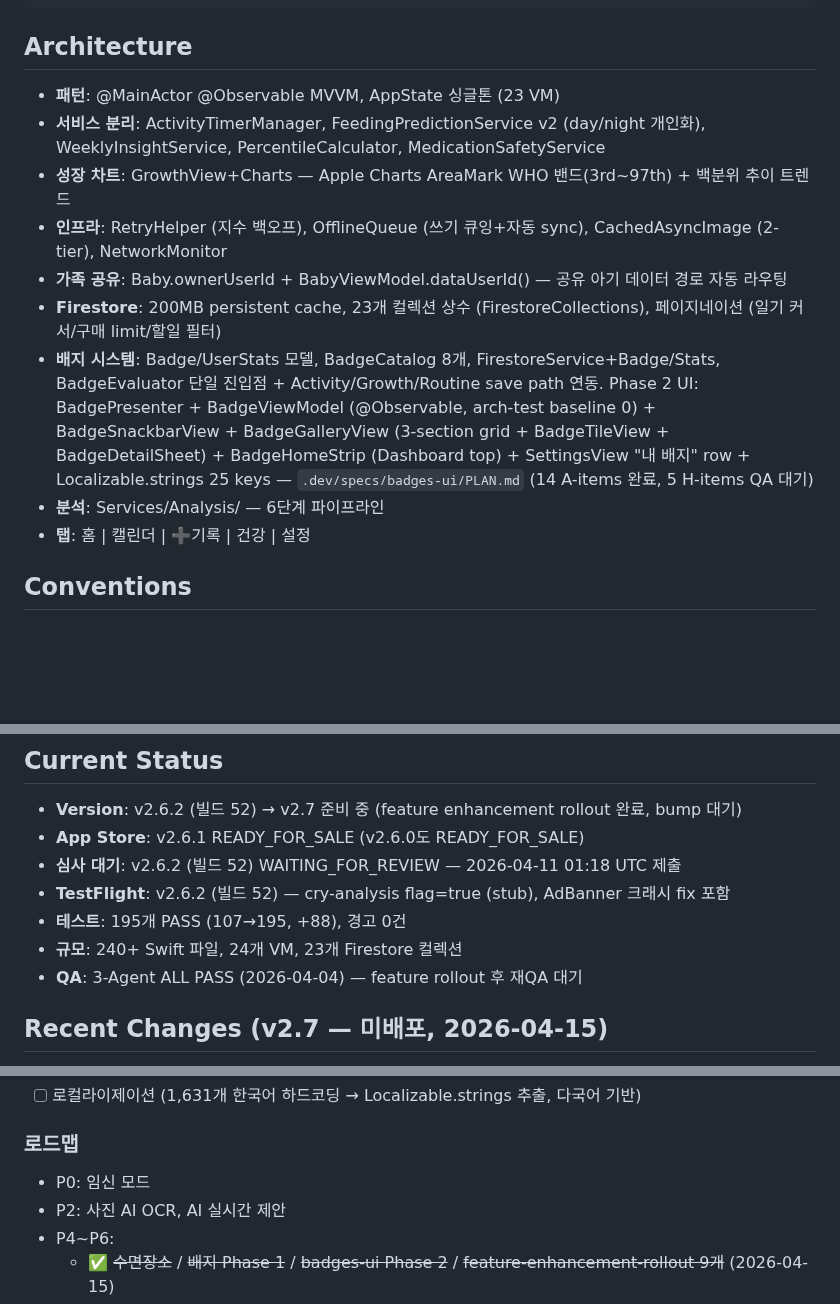
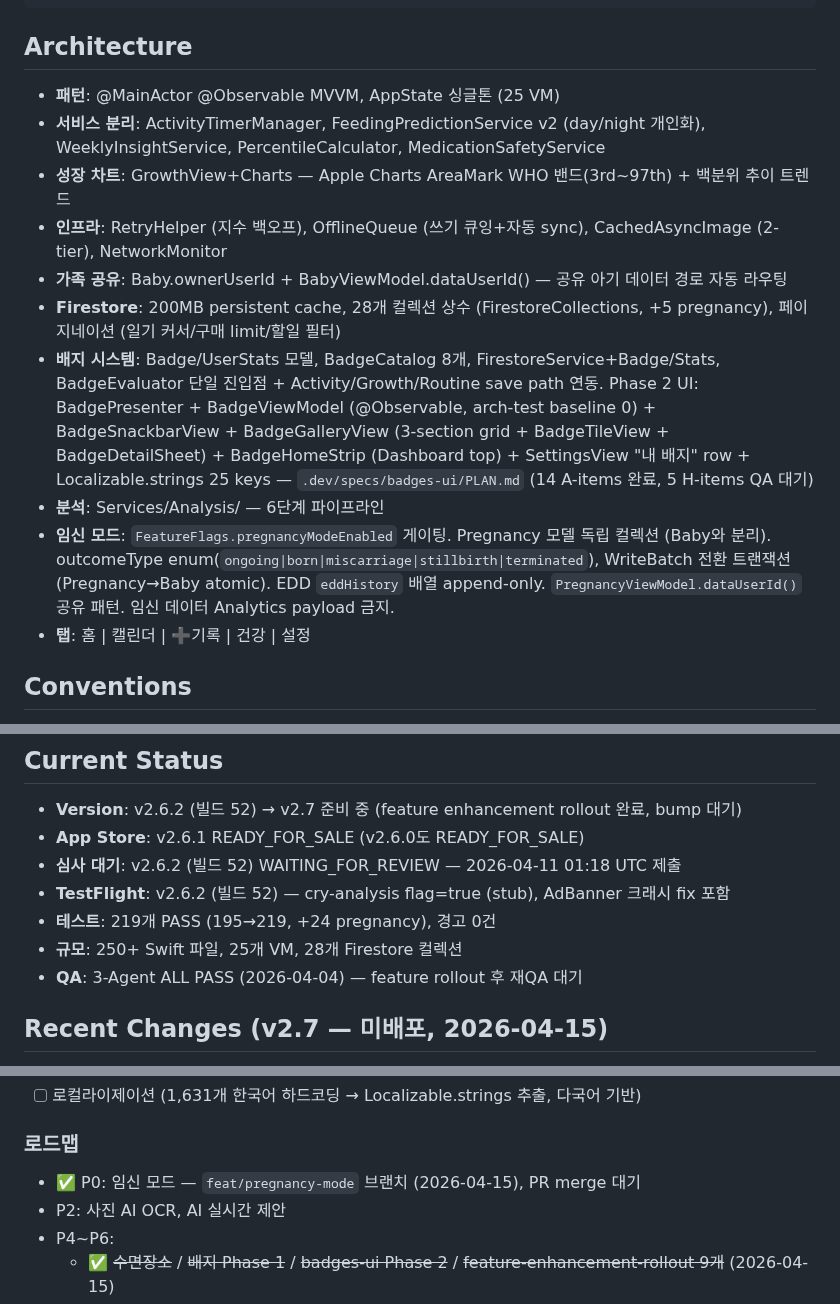
Before and after one commit to roacompany/allcare, a Markdown page: CLAUDE.md, 3 parts joined by grey strips. Rendered like a GitHub page; blank space fills up the shorter version.

Commit message:
chore(pregnancy): update CLAUDE.md + learnings (session wrap)
- Architecture: 임신 모드 패턴 (WriteBatch 전환, EDD append-only, Analytics 금지)
- Current Status: 219 tests, 25 VM, 28 Firestore collections
- Active TODO: P0 임신 모드 완료 표시
- learnings.md: worktree gitignore, @AppStorage Service 금지, Swift 6 Timer 패턴

Co-Authored-By: Claude Opus 4.6 (1M context) <noreply@anthropic.com>

```diff
--- a/CLAUDE.md
+++ b/CLAUDE.md
@@ -39,14 +39,15 @@ make status      # 버전/커밋/테스트 상태
 
 ## Architecture
 
-- **패턴**: @MainActor @Observable MVVM, AppState 싱글톤 (23 VM)
+- **패턴**: @MainActor @Observable MVVM, AppState 싱글톤 (25 VM)
 - **서비스 분리**: ActivityTimerManager, FeedingPredictionService v2 (day/night 개인화), WeeklyInsightService, PercentileCalculator, MedicationSafetyService
 - **성장 차트**: GrowthView+Charts — Apple Charts AreaMark WHO 밴드(3rd~97th) + 백분위 추이 트렌드
 - **인프라**: RetryHelper (지수 백오프), OfflineQueue (쓰기 큐잉+자동 sync), CachedAsyncImage (2-tier), NetworkMonitor
 - **가족 공유**: Baby.ownerUserId + BabyViewModel.dataUserId() — 공유 아기 데이터 경로 자동 라우팅
-- **Firestore**: 200MB persistent cache, 23개 컬렉션 상수 (FirestoreCollections), 페이지네이션 (일기 커서/구매 limit/할일 필터)
+- **Firestore**: 200MB persistent cache, 28개 컬렉션 상수 (FirestoreCollections, +5 pregnancy), 페이지네이션 (일기 커서/구매 limit/할일 필터)
 - **배지 시스템**: Badge/UserStats 모델, BadgeCatalog 8개, FirestoreService+Badge/Stats, BadgeEvaluator 단일 진입점 + Activity/Growth/Routine save path 연동. Phase 2 UI: BadgePresenter + BadgeViewModel (@Observable, arch-test baseline 0) + BadgeSnackbarView + BadgeGalleryView (3-section grid + BadgeTileView + BadgeDetailSheet) + BadgeHomeStrip (Dashboard top) + SettingsView "내 배지" row + Localizable.strings 25 keys — `.dev/specs/badges-ui/PLAN.md` (14 A-items 완료, 5 H-items QA 대기)
 - **분석**: Services/Analysis/ — 6단계 파이프라인
+- **임신 모드**: `FeatureFlags.pregnancyModeEnabled` 게이팅. Pregnancy 모델 독립 컬렉션 (Baby와 분리). outcomeType enum(`ongoing|born|miscarriage|stillbirth|terminated`), WriteBatch 전환 트랜잭션 (Pregnancy→Baby atomic). EDD `eddHistory` 배열 append-only. `PregnancyViewModel.dataUserId()` 공유 패턴. 임신 데이터 Analytics payload 금지.
 - **탭**: 홈 | 캘린더 | ➕기록 | 건강 | 설정
 
 ## Conventions
@@ -103,8 +104,8 @@ harness-score: 96% (Grade A) — 2026-04-15
 - **App Store**: v2.6.1 READY_FOR_SALE (v2.6.0도 READY_FOR_SALE)
 - **심사 대기**: v2.6.2 (빌드 52) WAITING_FOR_REVIEW — 2026-04-11 01:18 UTC 제출
 - **TestFlight**: v2.6.2 (빌드 52) — cry-analysis flag=true (stub), AdBanner 크래시 fix 포함
-- **테스트**: 195개 PASS (107→195, +88), 경고 0건
-- **규모**: 240+ Swift 파일, 24개 VM, 23개 Firestore 컬렉션
+- **테스트**: 219개 PASS (195→219, +24 pregnancy), 경고 0건
+- **규모**: 250+ Swift 파일, 25개 VM, 28개 Firestore 컬렉션
 - **QA**: 3-Agent ALL PASS (2026-04-04) — feature rollout 후 재QA 대기
 
 ## Recent Changes (v2.7 — 미배포, 2026-04-15)
@@ -173,7 +174,7 @@ make dead-code   # 미사용 코드 탐지
 - [ ] 로컬라이제이션 (1,631개 한국어 하드코딩 → Localizable.strings 추출, 다국어 기반)
 
 ### 로드맵
-- P0: 임신 모드
+- ✅ P0: 임신 모드 — `feat/pregnancy-mode` 브랜치 (2026-04-15), PR merge 대기
 - P2: 사진 AI OCR, AI 실시간 제안
 - P4~P6:
   - ✅ ~~수면장소~~ / ~~배지 Phase 1~~ / ~~badges-ui Phase 2~~ / ~~feature-enhancement-rollout 9개~~ (2026-04-15)
```
Also changed, not shown: 1 other file.
